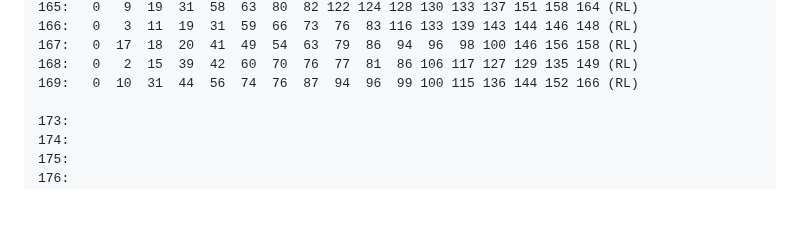
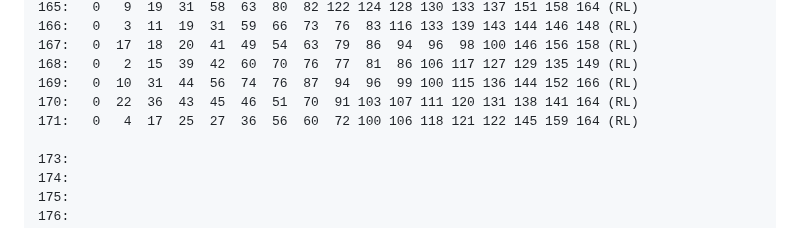
Before and after one commit to luk036/cyclic_quorum, a Markdown page: README.md, the part around the change. Rendered like a GitHub page; blank space fills up the shorter version.

```diff
--- a/README.md
+++ b/README.md
@@ -168,6 +168,8 @@
 167:   0  17  18  20  41  49  54  63  79  86  94  96  98 100 146 156 158 (RL)
 168:   0   2  15  39  42  60  70  76  77  81  86 106 117 127 129 135 149 (RL)
 169:   0  10  31  44  56  74  76  87  94  96  99 100 115 136 144 152 166 (RL)
+170:   0  22  36  43  45  46  51  70  91 103 107 111 120 131 138 141 164 (RL)
+171:   0   4  17  25  27  36  56  60  72 100 106 118 121 122 145 159 164 (RL)
 
 173:
 174:
```
Also changed, not shown: src/cqs.md (+96 -46 lines).
